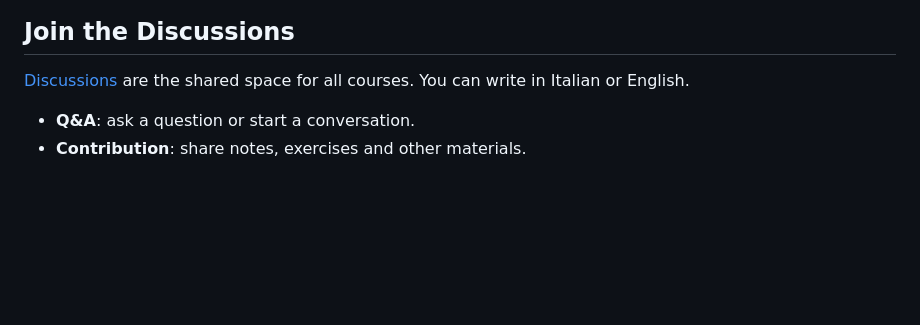
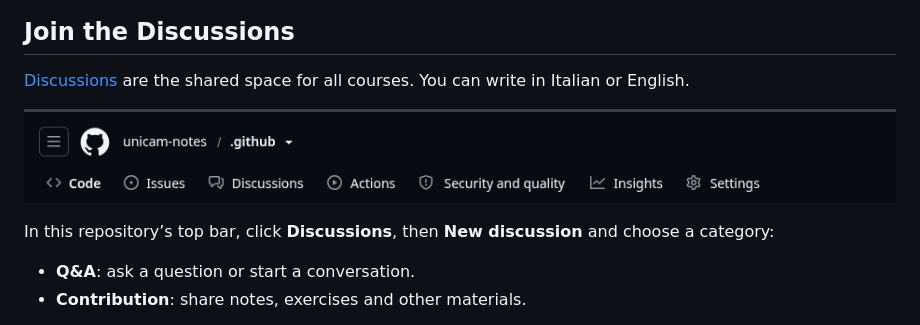
Before and after one commit to unicam-notes/.github, a Markdown page: i18n/en/README.md, the part around the change. Drawn GitHub-style; pictures changed too: profile/assets/top-bar.png (added); blank space fills up the shorter version.

```diff
--- a/i18n/en/README.md
+++ b/i18n/en/README.md
@@ -7,6 +7,11 @@ Notes, exercises and teaching materials shared by students and tutors at the Uni
 ## Join the Discussions
 
 [Discussions](https://github.com/unicam-notes/.github/discussions) are the shared space for all courses. You can write in Italian or English.
+
+
+![Repository navigation: the Discussions tab is next to Issues](../../profile/assets/top-bar.png)
+
+In this repository’s top bar, click **Discussions**, then **New discussion** and choose a category:
 
 - **Q&A**: ask a question or start a conversation.
 - **Contribution**: share notes, exercises and other materials.
```
Also changed, not shown: README.md (+5 -0 lines).
